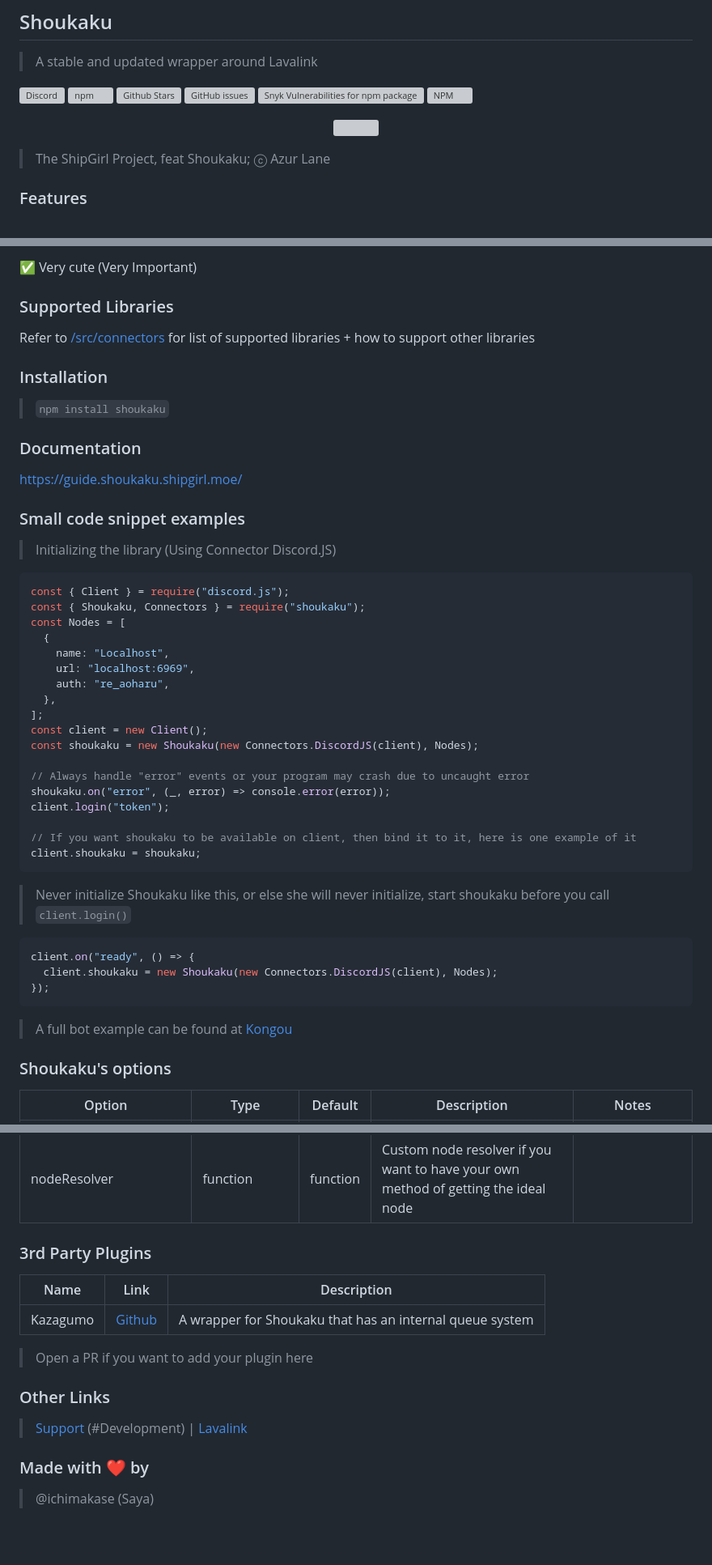
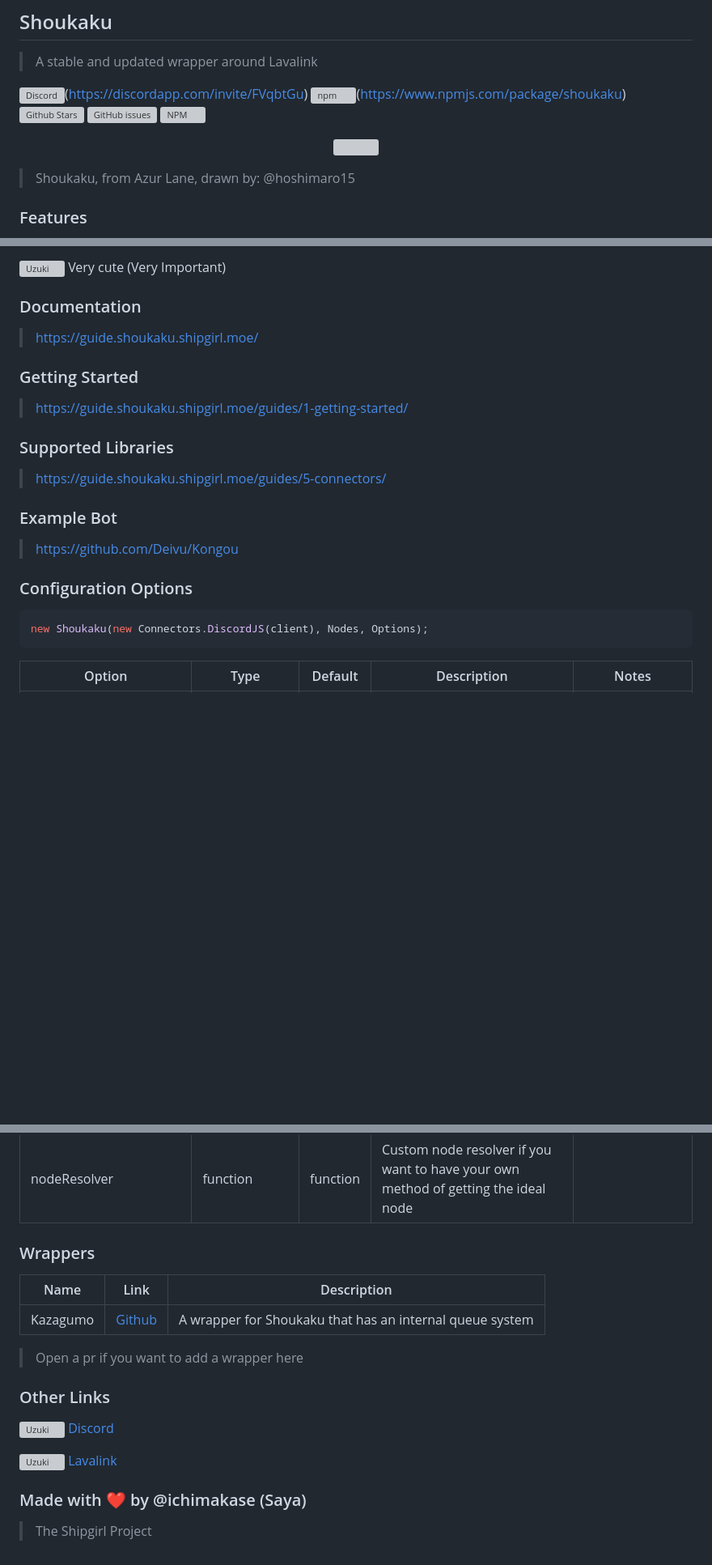
Before and after one commit to shipgirlproject/Shoukaku, a Markdown page: README.md, 3 parts joined by grey strips. Shown: that part at 81% size. GitHub-like rendering; blank space fills up the shorter version; grey boxes are pictures that could not be loaded.

Commit message:
chore: update readme.md

````diff
--- a/README.md
+++ b/README.md
@@ -2,11 +2,10 @@
 
 > A stable and updated wrapper around Lavalink
 
-[![Discord](https://img.shields.io/discord/423116740810244097?style=flat-square)](https://discordapp.com/invite/FVqbtGu)
-[![npm](https://img.shields.io/npm/v/shoukaku?style=flat-square)](https://www.npmjs.com/package/shoukaku)
+![Discord](https://img.shields.io/discord/423116740810244097?style=flat-square)(https://discordapp.com/invite/FVqbtGu)
+![npm](https://img.shields.io/npm/v/shoukaku?style=flat-square)(https://www.npmjs.com/package/shoukaku)
 ![Github Stars](https://img.shields.io/github/stars/Deivu/Shoukaku?style=flat-square)
 ![GitHub issues](https://img.shields.io/github/issues-raw/Deivu/Shoukaku?style=flat-square)
-![Snyk Vulnerabilities for npm package](https://img.shields.io/snyk/vulnerabilities/npm/shoukaku?style=flat-square)
 ![NPM](https://img.shields.io/npm/l/shoukaku?style=flat-square)
 
 <p align="center">
@@ -14,6 +13,6 @@
 </p>
 
-> The ShipGirl Project, feat Shoukaku; ⓒ Azur Lane
+> Shoukaku, from Azur Lane, drawn by: @hoshimaro15
 
 ### Features
 
@@ -29,54 +28,27 @@
 
-✅ Very cute (Very Important)
+![Uzuki](https://safe.saya.moe/1Yxp4gFKqwY7.webp "Uzuki") Very cute (Very Important)
+
+### Documentation
+
+> https://guide.shoukaku.shipgirl.moe/
+
+### Getting Started
+
+> https://guide.shoukaku.shipgirl.moe/guides/1-getting-started/
 
 ### Supported Libraries
 
-Refer to [/src/connectors](https://github.com/Deivu/Shoukaku/tree/master/src/connectors) for list of supported libraries + how to support other libraries
+> https://guide.shoukaku.shipgirl.moe/guides/5-connectors/
 
-### Installation
+### Example Bot
 
-> `npm install shoukaku`
+> https://github.com/Deivu/Kongou
 
-### Documentation
-
-https://guide.shoukaku.shipgirl.moe/
-
-### Small code snippet examples
-
-> Initializing the library (Using Connector Discord.JS)
+### Configuration Options
 
 ```js
-const { Client } = require("discord.js");
-const { Shoukaku, Connectors } = require("shoukaku");
-const Nodes = [
-  {
-    name: "Localhost",
-    url: "localhost:6969",
-    auth: "re_aoharu",
-  },
-];
-const client = new Client();
-const shoukaku = new Shoukaku(new Connectors.DiscordJS(client), Nodes);
-
-// Always handle "error" events or your program may crash due to uncaught error
-shoukaku.on("error", (_, error) => console.error(error));
-client.login("token");
-
-// If you want shoukaku to be available on client, then bind it to it, here is one example of it
-client.shoukaku = shoukaku;
+new Shoukaku(new Connectors.DiscordJS(client), Nodes, Options);
 ```
-
-> Never initialize Shoukaku like this, or else she will never initialize, start shoukaku before you call `client.login()`
-
-```js
-client.on("ready", () => {
-  client.shoukaku = new Shoukaku(new Connectors.DiscordJS(client), Nodes);
-});
-```
-
-> A full bot example can be found at [Kongou](https://github.com/Deivu/Kongou)
-
-### Shoukaku's options
 
 | Option                 | Type                   | Default  | Description                                                                                      | Notes                    |
 | ---------------------- | ---------------------- | -------- | ------------------------------------------------------------------------------------------------ | ------------------------ |
@@ -92,18 +64,20 @@ client.on("ready", () => {
 | voiceConnectionTimeout | number                 | 15       | Maximum amount of time to wait for a join voice channel command                                  | In seconds               |
 | nodeResolver           | function               | function | Custom node resolver if you want to have your own method of getting the ideal node               |                          |
 
-### 3rd Party Plugins
+### Wrappers
 
 | Name     | Link                                          | Description                                              |
 | -------- | --------------------------------------------- | -------------------------------------------------------- |
 | Kazagumo | [Github](https://github.com/Takiyo0/Kazagumo) | A wrapper for Shoukaku that has an internal queue system |
 
-> Open a PR if you want to add your plugin here
+> Open a pr if you want to add a wrapper here
 
 ### Other Links
 
-> [Support](https://discord.gg/FVqbtGu) (#Development) | [Lavalink](https://github.com/freyacodes/Lavalink)
+![Uzuki](https://safe.saya.moe/1Yxp4gFKqwY7.webp "Uzuki") [Discord](https://discord.gg/FVqbtGu)
 
-### Made with ❤ by
+![Uzuki](https://safe.saya.moe/1Yxp4gFKqwY7.webp "Uzuki") [Lavalink]()
 
-> @ichimakase (Saya)
+### Made with ❤ by @ichimakase (Saya)
+
+> The Shipgirl Project
````
Also changed, not shown: other parts of README.md (+6 -6 lines).
